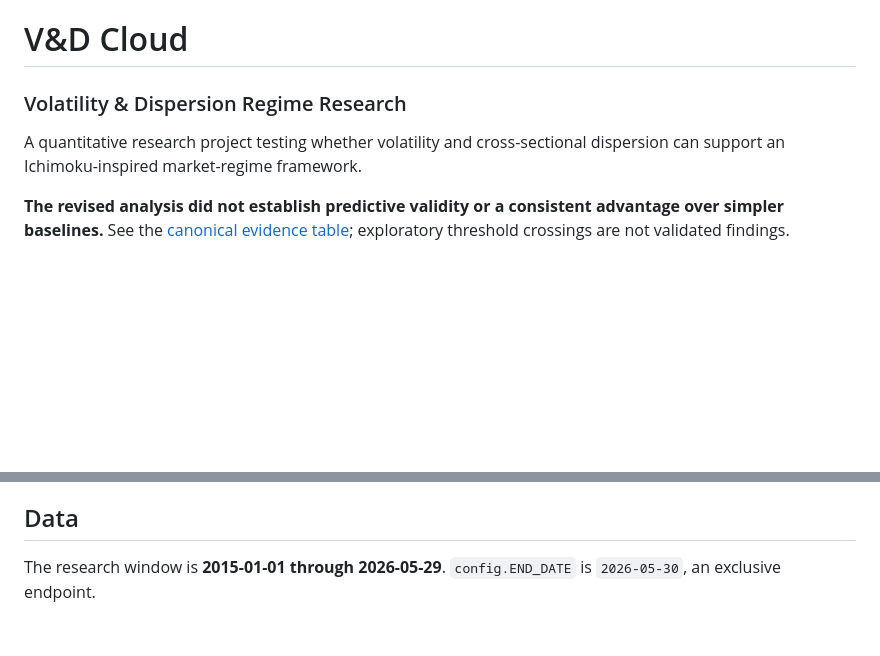
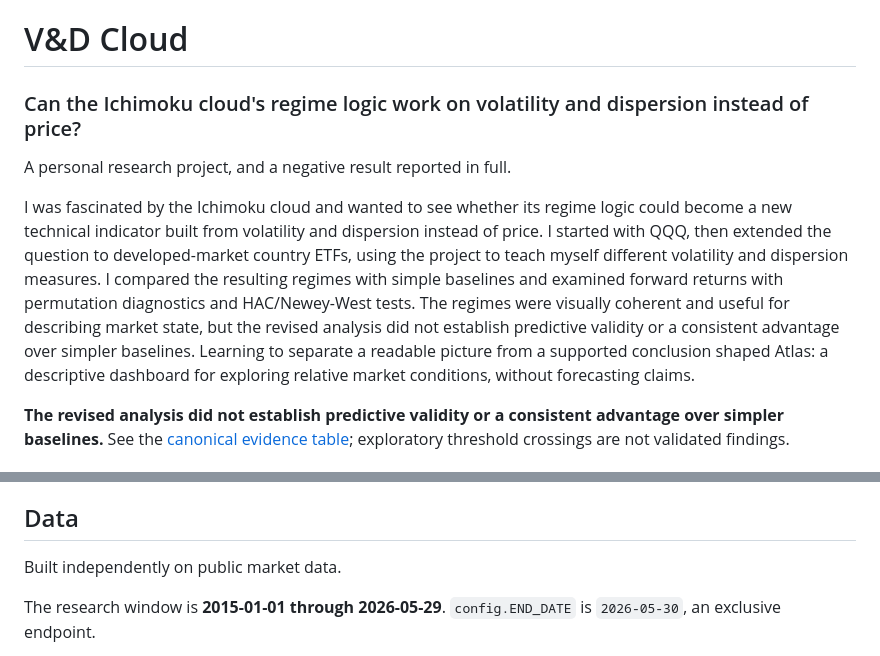
Before and after one commit to MJNolan37/vd-cloud, a Markdown page: README.md, 2 parts joined by grey strips. GitHub-like rendering; blank space fills up the shorter version.

Commit message:
docs: explain the Ichimoku origin and descriptive Atlas outcome (task 2)

```diff
--- a/README.md
+++ b/README.md
@@ -1,7 +1,9 @@
 # V&D Cloud
-### Volatility & Dispersion Regime Research
+### Can the Ichimoku cloud's regime logic work on volatility and dispersion instead of price?
 
-A quantitative research project testing whether volatility and cross-sectional dispersion can support an Ichimoku-inspired market-regime framework.
+A personal research project, and a negative result reported in full.
+
+I was fascinated by the Ichimoku cloud and wanted to see whether its regime logic could become a new technical indicator built from volatility and dispersion instead of price. I started with QQQ, then extended the question to developed-market country ETFs, using the project to teach myself different volatility and dispersion measures. I compared the resulting regimes with simple baselines and examined forward returns with permutation diagnostics and HAC/Newey-West tests. The regimes were visually coherent and useful for describing market state, but the revised analysis did not establish predictive validity or a consistent advantage over simpler baselines. Learning to separate a readable picture from a supported conclusion shaped Atlas: a descriptive dashboard for exploring relative market conditions, without forecasting claims.
 
 **The revised analysis did not establish predictive validity or a consistent advantage over simpler baselines.** See the [canonical evidence table](#verified-revised-results); exploratory threshold crossings are not validated findings.
 
@@ -22,6 +24,8 @@ Ichimoku combines price-derived lines into a view of market state. This project
 It was also a deliberate way to learn realized volatility, cross-sectional dispersion, correlation-distance proxies, and rolling Z-score normalization by building and testing them. Visually coherent regimes are not evidence of a validated predictive signal.
 
 ## Data
+
+Built independently on public market data.
 
 The research window is **2015-01-01 through 2026-05-29**. `config.END_DATE` is `2026-05-30`, an exclusive endpoint.
 
```
